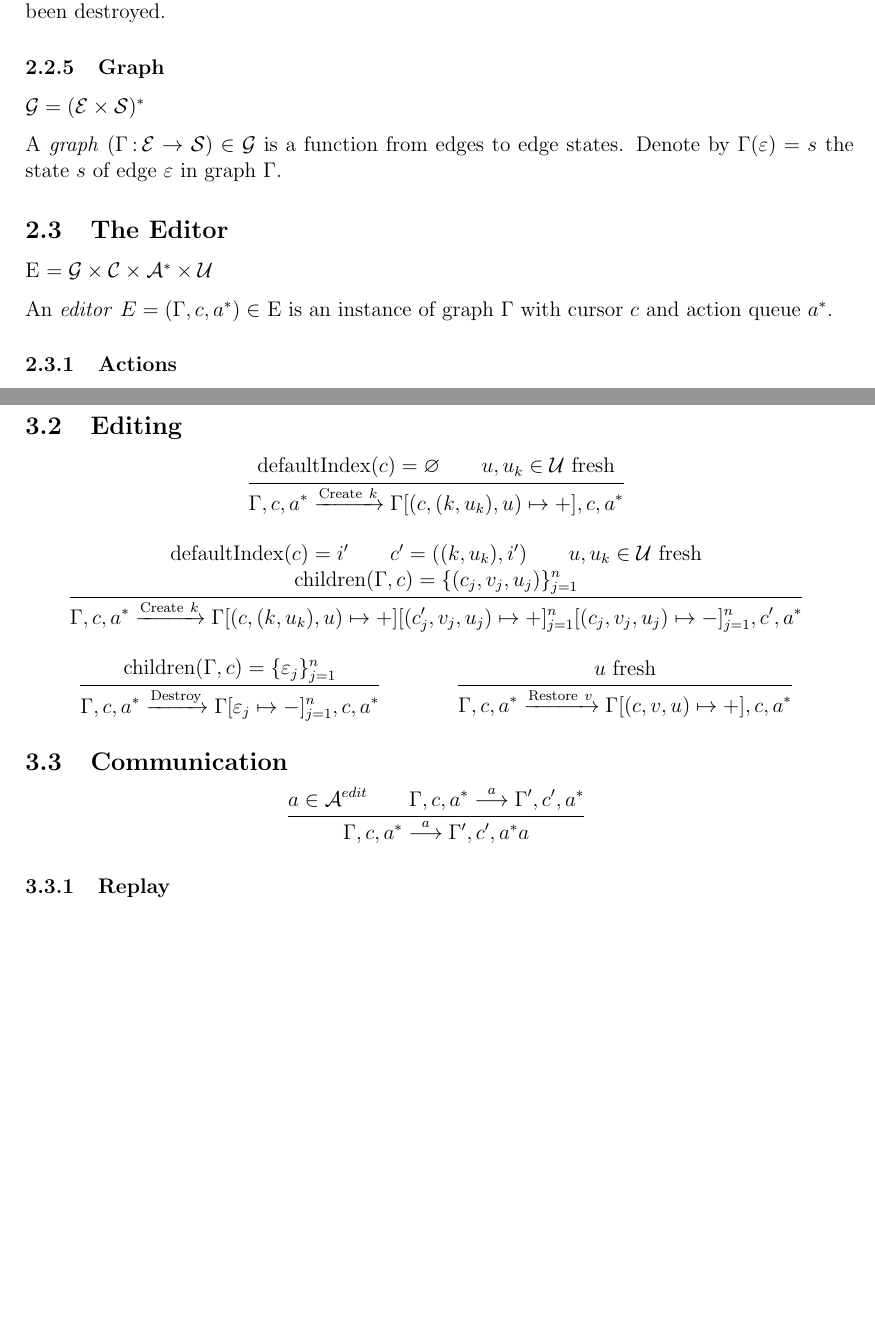
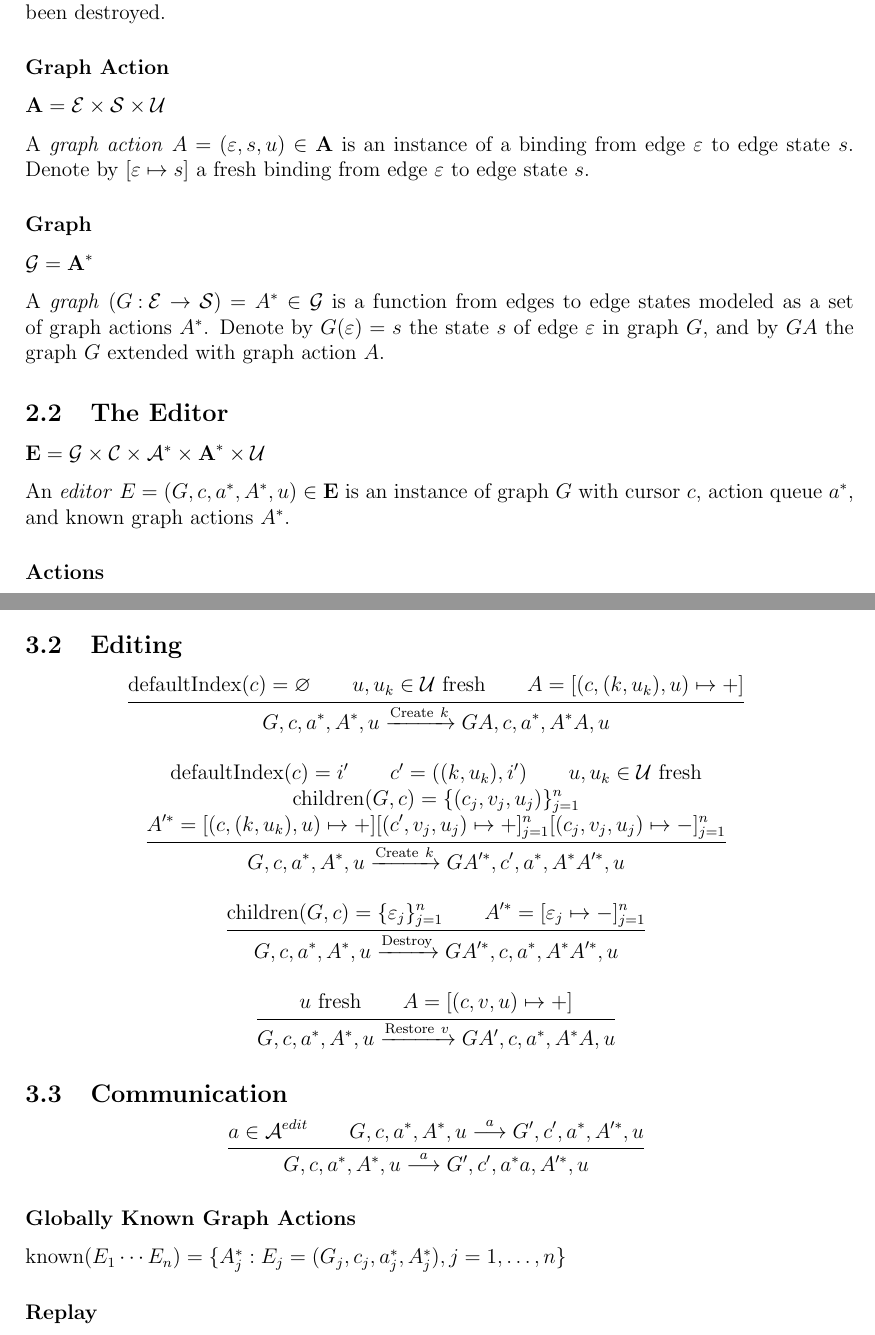
Before and after one commit to hazelgrove/GRV, a LaTeX document (src/grvdoc/master.tex): two parts of pages 2 and 4 of 4 before the commit and two parts of pages 2 and 4 of 5 after it, joined at a grey line, cut so that both start at the same text, the shorter picture padded with empty space. Compiled offline with pdfLaTeX.

Commit message:
clean up latex model

```diff
--- a/src/grvdoc/master.tex
+++ b/src/grvdoc/master.tex
@@ -74,7 +74,8 @@
 \def\V{\mathcal{V}}
 
 \def\e{\varepsilon}
-\def\Eup{\text{E}}
+\def\Abf{\textbf{A}}
+\def\Ebf{\textbf{E}}
 
 \def\Create{\text{Create}}
 \def\Destroy{\text{Destroy}}
@@ -92,6 +93,7 @@
 \DeclareMathOperator{\children}{\text{children}}
 \DeclareMathOperator{\deleted}{\text{deleted}}
 \DeclareMathOperator{\domain}{\text{domain}}
+\DeclareMathOperator{\known}{\text{known}}
 \DeclareMathOperator{\orphans}{\text{orphans}}
 \DeclareMathOperator{\parents}{\text{parents}}
 \DeclareMathOperator{\seen}{\text{seen}}
@@ -214,3 +196,4 @@ $\S = \{\bot,+,-\}$
 An \emph{edge state} $s \in \S$ determines whether an edge has been created
 and, if so, whether it has been destroyed.
 
+\paragraph{Graph Action} ~
@@ -218,27 +200,32 @@ and, if so, whether it has been destroyed.
 
-\subsubsection{Graph}
-\label{sec:graph}
+$\Abf = \E \times \S \times \U$
 
-$\G = (\E \times \S)^{*}$
+A \emph{graph action} $A = (\e,s,u) \in \Abf$ is an instance of a binding from
+edge $\e$ to edge state $s$. Denote by $[\e :-> s]$ a fresh binding from edge
+$\e$ to edge state $s$.
 
-A \emph{graph} $(\Gamma : \E -> \S) \in \G$ is a function from edges to edge
-states. Denote by $\Gamma(\e) = s$ the state $s$ of edge $\e$ in graph
-$\Gamma$.
+\paragraph{Graph} ~
+
+$\G = \Abf^{*}$
+
+A \emph{graph} $(G : \E -> \S) = A^{*} \in \G$ is a function from edges to
+edge states modeled as a set of graph actions $A^{*}$. Denote by $G(\e) = s$
+the state $s$ of edge $\e$ in graph $G$, and by $G A$ the graph $G$ extended
+with graph action $A$.
 
 % ------------------------------------------------------------------------------
 
 \subsection{The Editor}
 \label{sec:the-editor}
 
-E $= \G \times \C \times \A^{*} \times \U$
+$\Ebf = \G \times \C \times \A^{*} \times \Abf^{*} \times \U$
 
-An \emph{editor} $E = (\Gamma,c,a^{*}) \in$ E is an instance of graph $\Gamma$
-with cursor $c$ and action queue $a^{*}$.
+An \emph{editor} $E = (G,c,a^{*},A^{*},u) \in \Ebf$ is an instance of graph
+$G$ with cursor $c$, action queue $a^{*}$, and known graph actions $A^{*}$.
 
 % ..............................................................................
 
-\subsubsection{Actions}
-\label{sec:actions}
+\paragraph{Actions} ~
 
 $\A = \A^{move} \cup \A^{edit} \cup \A^{comm}$
 
@@ -335,9 +329,10 @@ $\boxed{E -->a E}$
 \begin{mathpar}
   \Inferrule{
     \defaultIndex(c) = \None \\
-    u, u_k \in \U \text{ fresh}
+    u, u_k \in \U \text{ fresh} \\
+    A = [(c,(k,u_k),u) :-> +]
   }{
-    \Gamma,c,a^{*} \xrightarrow{\Create~k} \Gamma[(c,(k,u_k),u) :-> +],c,a^{*}
+    G,c,a^{*},A^{*},u \xrightarrow{\Create~k} G A,c,a^{*},A^{*}A,u
   }
 
   \Inferrule{
@@ -345,25 +340,27 @@ $\boxed{E -->a E}$
     c' = ((k,u_k),i') \\
     u, u_k \in \U \text{ fresh} \\
     \\\\
-    \children(\Gamma,c) = \{(c_j,v_j,u_j)\}_{j=1}^n
+    \children(G,c) = \{(c_j,v_j,u_j)\}_{j=1}^n \\
+    A'^{*} =
+    [(c  ,(k,u_k),u  ) :-> +]
+    [(c' ,v_j    ,u_j) :-> +]_{j=1}^n
+    [(c_j,v_j    ,u_j) :-> -]_{j=1}^n
   }{
-    \Gamma,c,a^{*} \xrightarrow{\Create~k}
-    \Gamma
-    [(c   ,(k,u_k),u  ) :-> +]
-    [(c_j',v_j    ,u_j) :-> +]_{j=1}^n
-    [(c_j ,v_j    ,u_j) :-> -]_{j=1}^n,c',a^{*}
+    G,c,a^{*},A^{*},u \xrightarrow{\Create~k} G A'^{*},c',a^{*},A^{*}A'^{*},u
   }
 
   \Inferrule{
-    \children(\Gamma,c) = \{\e_j\}_{j=1}^n
+    \children(G,c) = \{\e_j\}_{j=1}^n \\
+    A'^{*} = [\e_j :-> -]_{j=1}^n
   }{
-    \Gamma,c,a^{*} \xrightarrow{\Destroy} \Gamma[\e_j :-> -]_{j=1}^n,c,a^{*}
+    G,c,a^{*},A^{*},u \xrightarrow{\Destroy} G A'^{*},c,a^{*},A^{*}A'^{*},u
   }
 
   \Inferrule{
-    u \text{ fresh}
+    u \text{ fresh} \\
+    A = [(c,v,u) :-> +]
   }{
-    \Gamma,c,a^{*} \xrightarrow{\Restore~v} \Gamma[(c,v,u) :-> +],c,a^{*}
+    G,c,a^{*},A^{*},u \xrightarrow{\Restore~v} G A',c,a^{*},A^{*}A,u
   }
 \end{mathpar}
 
@@ -373,14 +370,17 @@ $\boxed{E -->a E}$
 \begin{mathpar}
   \Inferrule{
     a \in \A^{edit} \\
-    \Gamma,c,a^{*} -->a \Gamma',c',a^{*}
+    G,c,a^{*},A^{*},u -->a G',c',a^{*},A'^{*},u
   }{
-    \Gamma,c,a^{*} -->a \Gamma',c',a^{*}a
+    G,c,a^{*},A^{*},u -->a G',c',a^{*}a,A'^{*},u
   }
 \end{mathpar}
 
-\subsubsection{Replay}
-\label{sec:replay}
+\paragraph{Globally Known Graph Actions} ~
+
+$\known(E_1 \cdots E_n) = \{ A_j^{*} :~ E_j = (G_j,c_j,a_j^{*},A_j^{*}), j = 1,\ldots,n \}$
+
+\paragraph{Replay} ~
 
 $\boxed{E \xrightarrow{a^{*}} E}$
 %
```
Also changed, not shown: src/grvdoc/master.tex (101 more changed lines).
